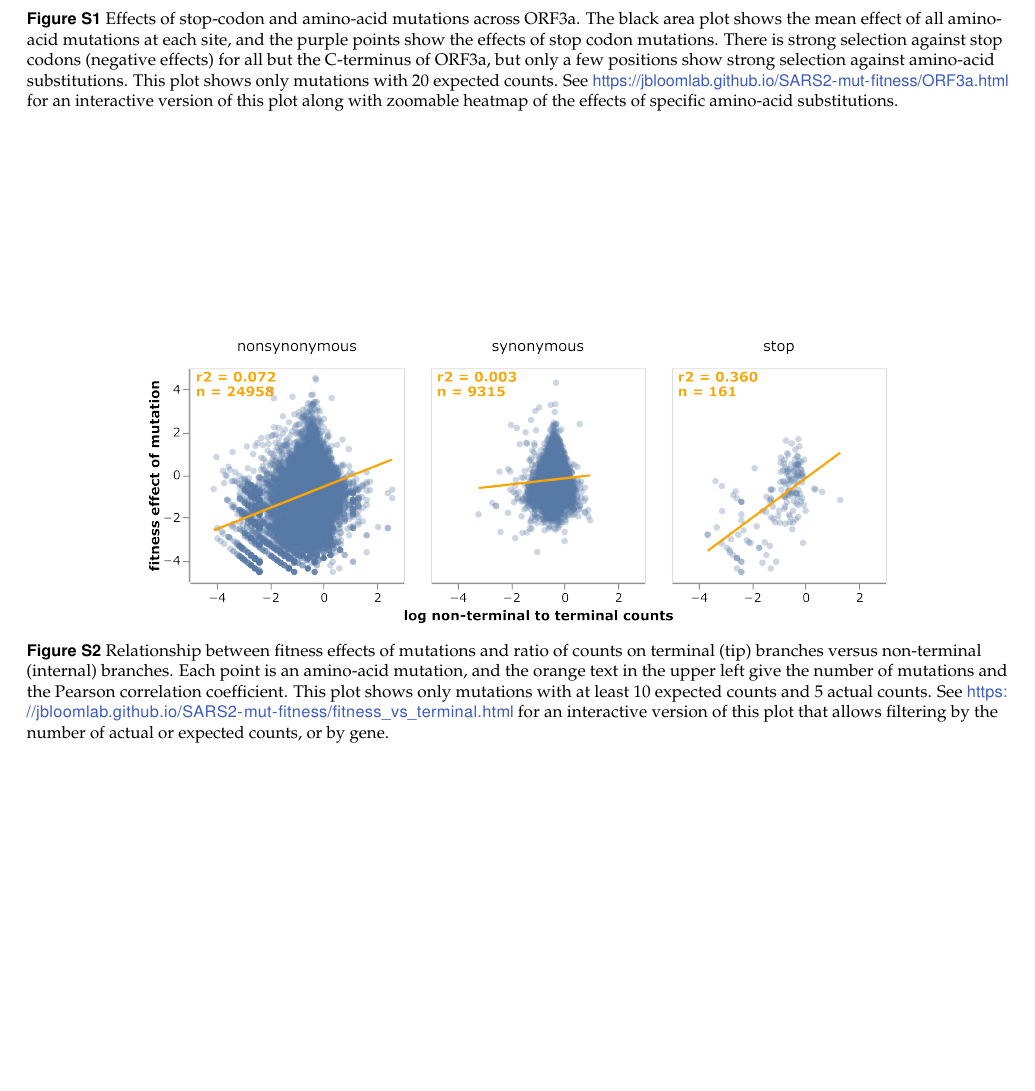
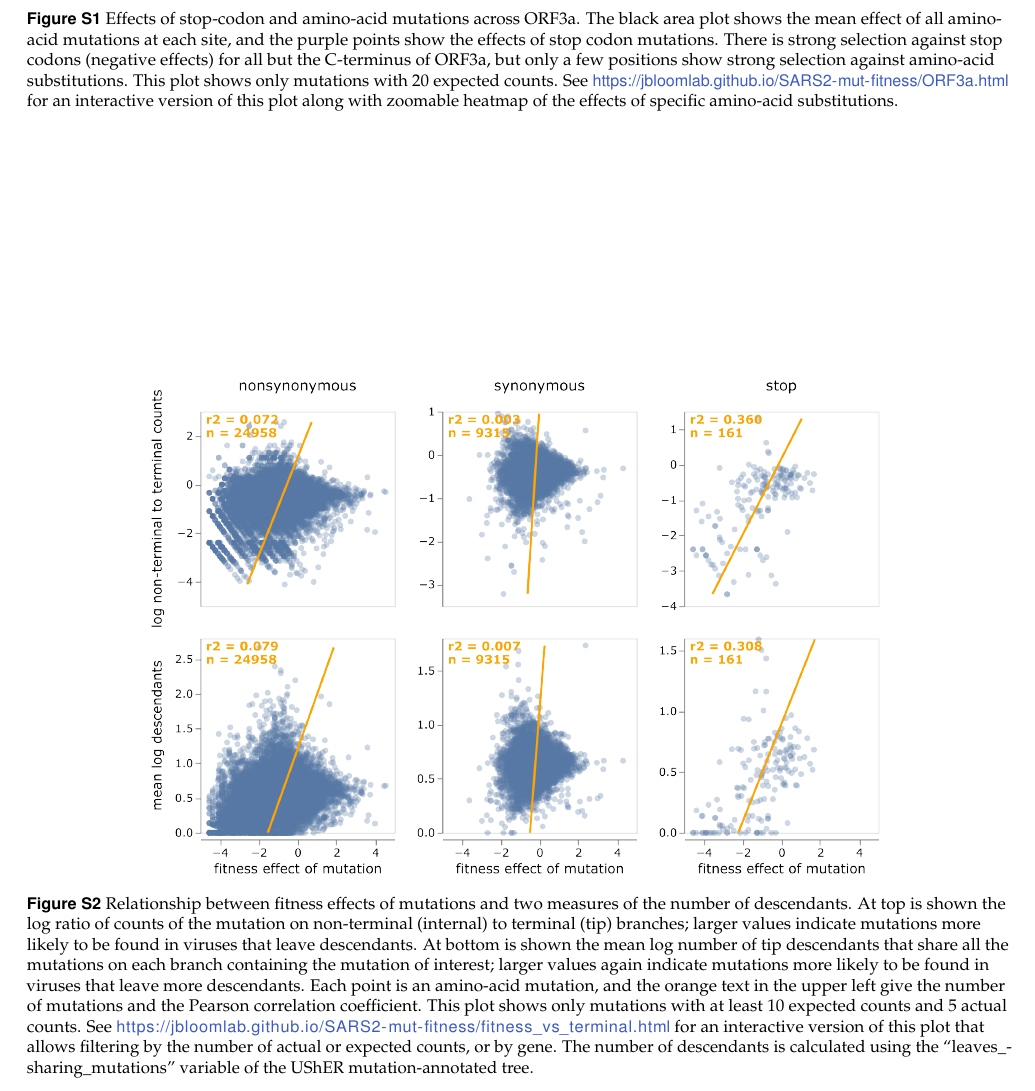
Before and after one commit to jbloomlab/SARS2-mut-fitness, a LaTeX document (paper/paper.tex): part of page 10 of 11, cut so that both start at the same text, the shorter picture padded with empty space. Compiled offline with pdfLaTeX.

Commit message:
add mean log size to `terminal` plot

```diff
--- a/paper/paper.tex
+++ b/paper/paper.tex
@@ -439,10 +439,13 @@ See \url{https://jbloomlab.github.io/SARS2-mut-fitness/ORF3a.html} for an intera
 \centering
 \includegraphics[width=0.75\linewidth]{figs/terminal.png}
 \caption{
-Relationship between fitness effects of mutations and ratio of counts on terminal (tip) branches versus non-terminal (internal) branches.
+Relationship between fitness effects of mutations and two measures of the number of descendants.
+At top is shown the log ratio of counts of the mutation on non-terminal (internal) to terminal (tip) branches; larger values indicate mutations more likely to be found in viruses that leave descendants.
+At bottom is shown the mean log number of tip descendants that share all the mutations on each branch containing the mutation of interest; larger values again indicate mutations more likely to be found in viruses that leave more descendants.
 Each point is an amino-acid mutation, and the orange text in the upper left give the number of mutations and the Pearson correlation coefficient.
 This plot shows only mutations with at least 10 expected counts and 5 actual counts.
 See \url{https://jbloomlab.github.io/SARS2-mut-fitness/fitness_vs_terminal.html} for an interactive version of this plot that allows filtering by the number of actual or expected counts, or by gene.
+The number of descendants is calculated using the ``leaves\_sharing\_mutations'' variable of the UShER mutation-annotated tree.
 \label{fig:terminal}
 }
 \end{figure*}
```
Also changed, not shown: paper/figs/terminal.png.
